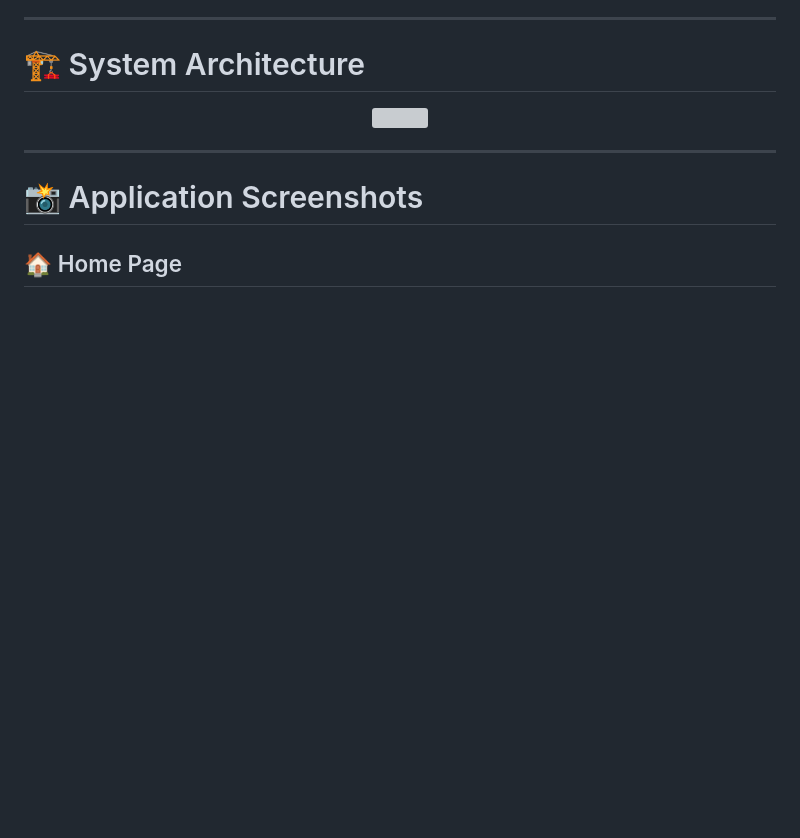
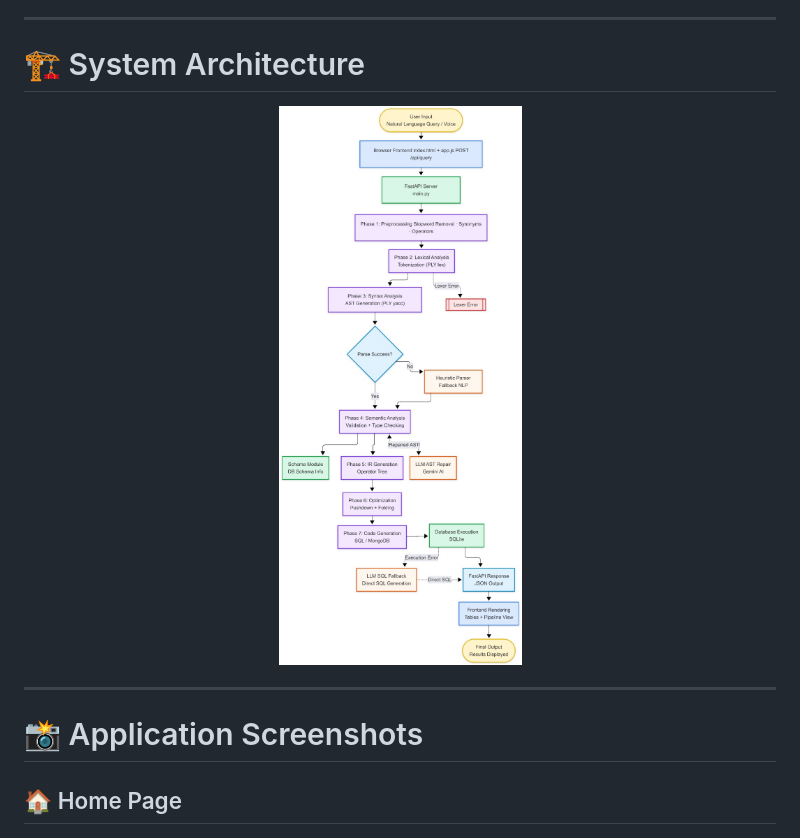
Before and after one commit to sreejamukkara/AI-Assisted-Natural-Language-to-SQL-Translation-using-Hybrid-NLP-and-Compiler-Based-Parsing, a Markdown page: README.md, the part around the change. Rendered like a GitHub page; blank space fills up the shorter version; grey boxes are pictures that could not be loaded.

```diff
--- a/README.md
+++ b/README.md
@@ -44,7 +44,7 @@ The application supports both **text-based and voice-based query input**, allowi
 
 <p align="center">
 
-<img src="assets/architectural_diagram.png" width="850">
+<img src="assets/architectural_diagram.jpeg" width="850">
 
 </p>
 
```
